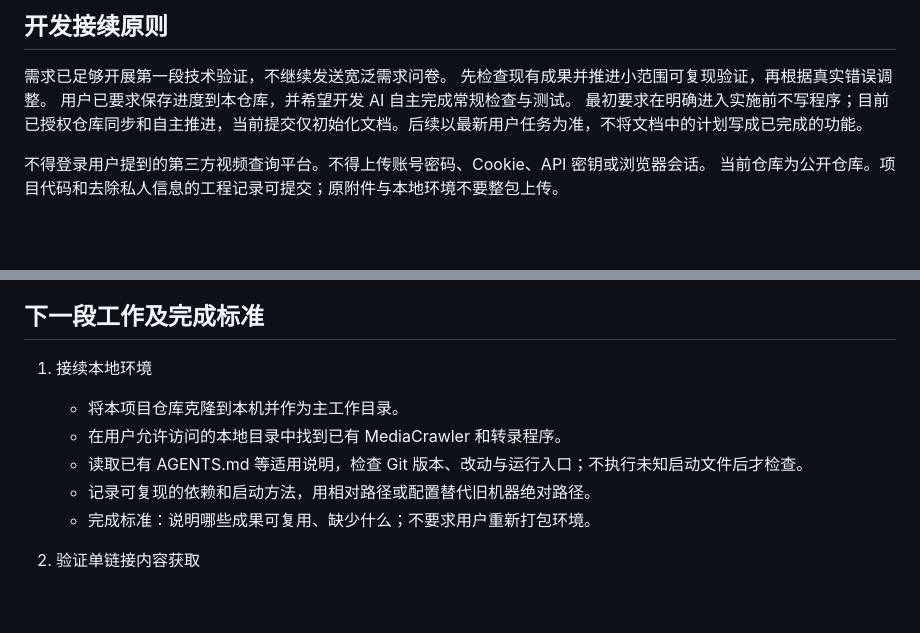
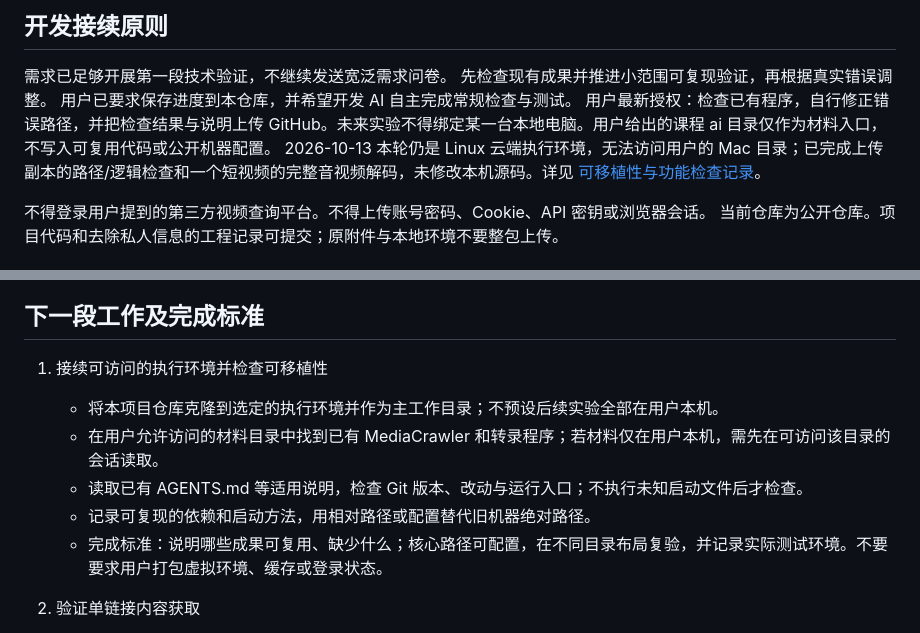
Before and after one commit to ywang587/UIBE-AI-Project, a Markdown page: docs/PROJECT_STATE.md, 2 parts joined by grey strips. Rendered like a GitHub page; blank space fills up the shorter version.

Commit message:
docs: make execution environment portable and link validation evidence

```diff
--- a/docs/PROJECT_STATE.md
+++ b/docs/PROJECT_STATE.md
@@ -7,7 +7,8 @@
 需求已足够开展第一段技术验证，不继续发送宽泛需求问卷。
 先检查现有成果并推进小范围可复现验证，再根据真实错误调整。
 用户已要求保存进度到本仓库，并希望开发 AI 自主完成常规检查与测试。
-最初要求在明确进入实施前不写程序；目前已授权仓库同步和自主推进，当前提交仅初始化文档。后续以最新用户任务为准，不将文档中的计划写成已完成的功能。
+用户最新授权：检查已有程序，自行修正错误路径，并把检查结果与说明上传 GitHub。未来实验不得绑定某一台本地电脑。用户给出的课程 ai 目录仅作为材料入口，不写入可复用代码或公开机器配置。
+2026-10-13 本轮仍是 Linux 云端执行环境，无法访问用户的 Mac 目录；已完成上传副本的路径/逻辑检查和一个短视频的完整音视频解码，未修改本机源码。详见 [可移植性与功能检查记录](validation/2026-10-13-portability-audit.md)。
 
 不得登录用户提到的第三方视频查询平台。不得上传账号密码、Cookie、API 密钥或浏览器会话。
 当前仓库为公开仓库。项目代码和去除私人信息的工程记录可提交；原附件与本地环境不要整包上传。
@@ -47,12 +48,12 @@ outputs.zip 包含说明、启动脚本、两份 Notebook、两份 JSON 报告
 
 ## 下一段工作及完成标准
 
-1. 接续本地环境
-   - 将本项目仓库克隆到本机并作为主工作目录。
-   - 在用户允许访问的本地目录中找到已有 MediaCrawler 和转录程序。
+1. 接续可访问的执行环境并检查可移植性
+   - 将本项目仓库克隆到选定的执行环境并作为主工作目录；不预设后续实验全部在用户本机。
+   - 在用户允许访问的材料目录中找到已有 MediaCrawler 和转录程序；若材料仅在用户本机，需先在可访问该目录的会话读取。
    - 读取已有 AGENTS.md 等适用说明，检查 Git 版本、改动与运行入口；不执行未知启动文件后才检查。
    - 记录可复现的依赖和启动方法，用相对路径或配置替代旧机器绝对路径。
-   - 完成标准：说明哪些成果可复用、缺少什么；不要求用户重新打包环境。
+   - 完成标准：说明哪些成果可复用、缺少什么；核心路径可配置，在不同目录布局复验，并记录实际测试环境。不要要求用户打包虚拟环境、缓存或登录状态。
 
 2. 验证单链接内容获取
    - 使用同一条样本的短链接和长链接，确认映射到相同视频 ID。
```
